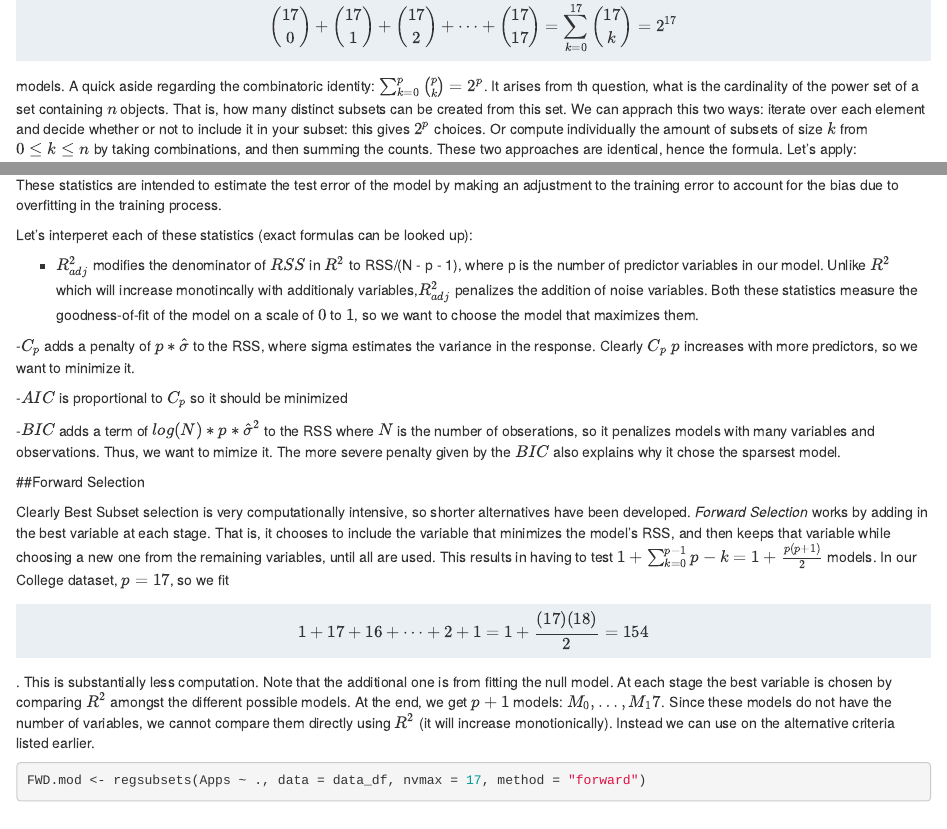
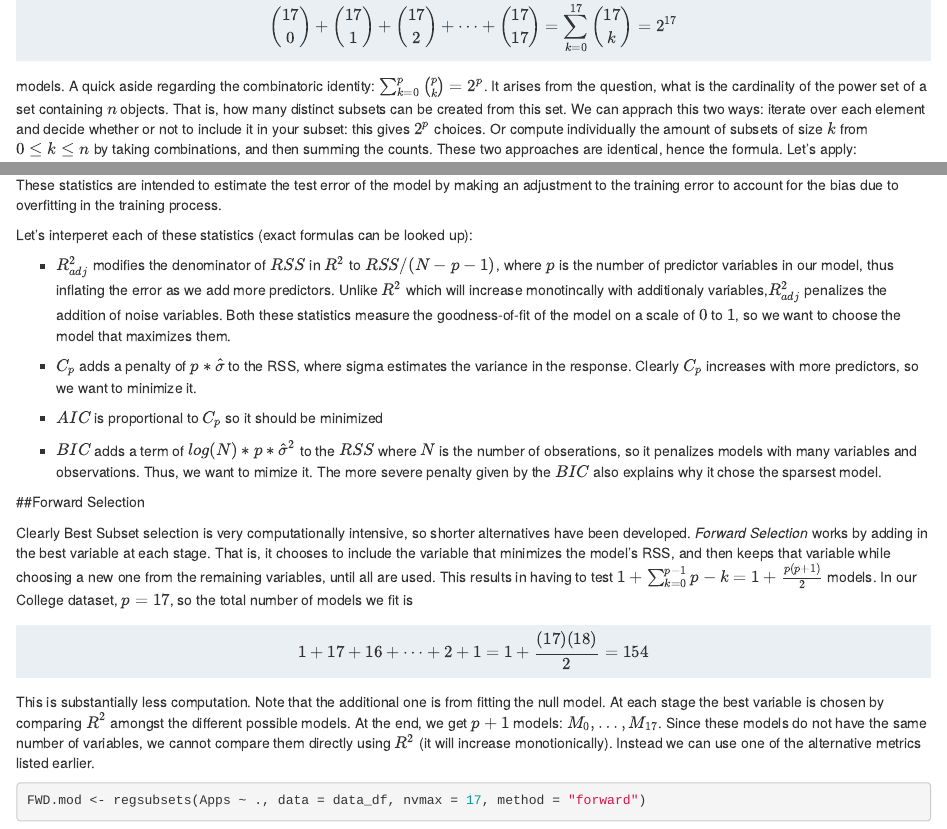
Before and after one commit to Harrison4192/Simulacra, an R Markdown document (ML.Rmd): the page in a window 1100 px wide, from 6960 px down, and a second part further down, joined at a grey line. Rendered offline with R 4.5, knitr and Pandoc, with nearby package versions; some code elsewhere in the file could not run offline.

Commit message:
some fixes

````diff
--- a/ML.Rmd
+++ b/ML.Rmd
@@ -283,7 +283,7 @@ The results are quite similar to running each model individually. The ridge and
 ##Best Subset Selection
 
 Subset selection is a technique for selecting a subset of your original varaible to be predictors in your model. For example, let's say we want to fit a least squares model to the training data, but we suspect that it will generalize better to testing data if we keep fewer variables. Perhaps some are reduntant or lack predictive power. In the *Best Subset Selection* procedure, we consider all possible models. Since we are working with the College data which has 17 predictor variables, this will require fitting $$\binom{17}{0} + \binom{17}{1} + \binom{17}{2} + \dots + \binom{17}{17} = \sum_{k = 0}^{17}\binom{17}{k} = 2^{17}$$ models.
-A quick aside regarding the combinatoric identity: $\sum_{k = 0}^{p}\binom{p}{k} = 2^{p}$. It arises from th question, what is the cardinality of the power set of a set containing $n$ objects. That is, how many distinct subsets can be created from this set. We can apprach this two ways: iterate over each element and decide whether or not to include it in your subset: this gives $2^p$ choices. Or compute individually the amount of subsets of size $k$ from $0\leq k \leq n$ by taking combinations, and then summing the counts. These two approaches are identical, hence the formula. Let's apply:
+A quick aside regarding the combinatoric identity: $\sum_{k = 0}^{p}\binom{p}{k} = 2^{p}$. It arises from the question, what is the cardinality of the power set of a set containing $n$ objects. That is, how many distinct subsets can be created from this set. We can apprach this two ways: iterate over each element and decide whether or not to include it in your subset: this gives $2^p$ choices. Or compute individually the amount of subsets of size $k$ from $0\leq k \leq n$ by taking combinations, and then summing the counts. These two approaches are identical, hence the formula. Let's apply:
 
 ```{r warning=FALSE, message=FALSE}
 library(leaps)
@@ -336,17 +336,17 @@ These statistics are intended to estimate the test error of the model by making
 
 Let's interperet each of these statistics (exact formulas can be looked up):
 
-- $R^2_{adj}$  modifies the denominator of $RSS$ in $R^2$ to  RSS/(N - p - 1), where p is the number of predictor variables in our model. Unlike $R^2$ which will increase monotincally with additionaly variables,$R^2_{adj}$ penalizes the addition of noise variables. Both these statistics measure the goodness-of-fit of the model on a scale of $0$ to $1$, so we want to choose the model that maximizes them.
+- $R^2_{adj}$  modifies the denominator of $RSS$ in $R^2$ to  $RSS/(N - p - 1)$, where $p$ is the number of predictor variables in our model, thus inflating the error as we add more predictors.  Unlike $R^2$ which will increase monotincally with additionaly variables,$R^2_{adj}$ penalizes the addition of noise variables. Both these statistics measure the goodness-of-fit of the model on a scale of $0$ to $1$, so we want to choose the model that maximizes them.
 
--$C_p$ adds a penalty of $p *\hat{\sigma}$ to the RSS, where sigma estimates the variance in the response. Clearly $C_p$ $p$ increases with more predictors, so we want to minimize it.
+- $C_p$ adds a penalty of $p *\hat{\sigma}$ to the RSS, where sigma estimates the variance in the response. Clearly $C_p$ increases with more predictors, so we want to minimize it.
 
--$AIC$ is proportional to $C_p$ so it should be minimized
+- $AIC$ is proportional to $C_p$ so it should be minimized
 
--$BIC$ adds a term of $log(N) * p * \hat{\sigma}^2$ to the RSS where $N$ is the number of obserations, so it penalizes models with many variables and observations. Thus, we want to mimize it. The more severe penalty given by the $BIC$ also explains why it chose the sparsest model.
+- $BIC$ adds a term of $log(N) * p * \hat{\sigma}^2$ to the $RSS$ where $N$ is the number of obserations, so it penalizes models with many variables and observations. Thus, we want to mimize it. The more severe penalty given by the $BIC$ also explains why it chose the sparsest model.
 
 ##Forward Selection
 
-Clearly Best Subset selection is very computationally intensive, so shorter alternatives have been developed. *Forward Selection* works by adding in the best variable at each stage. That is, it chooses to include the variable that minimizes the model's RSS, and then keeps that variable while choosing a new one from the remaining variables, until all are used. This results in having to test $1 + \sum_{k=0}^{p-1}p - k  = 1 + \frac{p(p+1)}{2}$ models. In our College dataset, $p = 17$, so we fit $$1 + 17 + 16 + \dots + 2 + 1 = 1 + \frac{(17)(18)}{2} = 154$$. This is substantially less computation. Note that the additional one is from fitting the null model. At each stage the best variable is chosen by comparing $R^2$ amongst the different possible models. At the end, we get $p+1$ models: $M_0, \dots, M_17$. Since these models do not have the number of variables, we cannot compare them directly using $R^2$ (it will increase monotionically). Instead we can use on the alternative criteria listed earlier.
+Clearly Best Subset selection is very computationally intensive, so shorter alternatives have been developed. *Forward Selection* works by adding in the best variable at each stage. That is, it chooses to include the variable that minimizes the model's RSS, and then keeps that variable while choosing a new one from the remaining variables, until all are used. This results in having to test $1 + \sum_{k=0}^{p-1}p - k  = 1 + \frac{p(p+1)}{2}$ models. In our College dataset, $p = 17$, so the total number of models we fit is $$1 + 17 + 16 + \dots + 2 + 1 = 1 + \frac{(17)(18)}{2} = 154$$ This is substantially less computation. Note that the additional one is from fitting the null model. At each stage the best variable is chosen by comparing $R^2$ amongst the different possible models. At the end, we get $p+1$ models: $M_0, \dots, M_{17}$. Since these models do not have the same number of variables, we cannot compare them directly using $R^2$ (it will increase monotionically). Instead we can use one of the alternative metrics listed earlier.
 
 ```{r}
 FWD.mod <- regsubsets(Apps ~ ., data = data_df, nvmax = 17, method = "forward")
````
Also changed, not shown: ML.Rmd (4 more changed lines), 1 other file.
